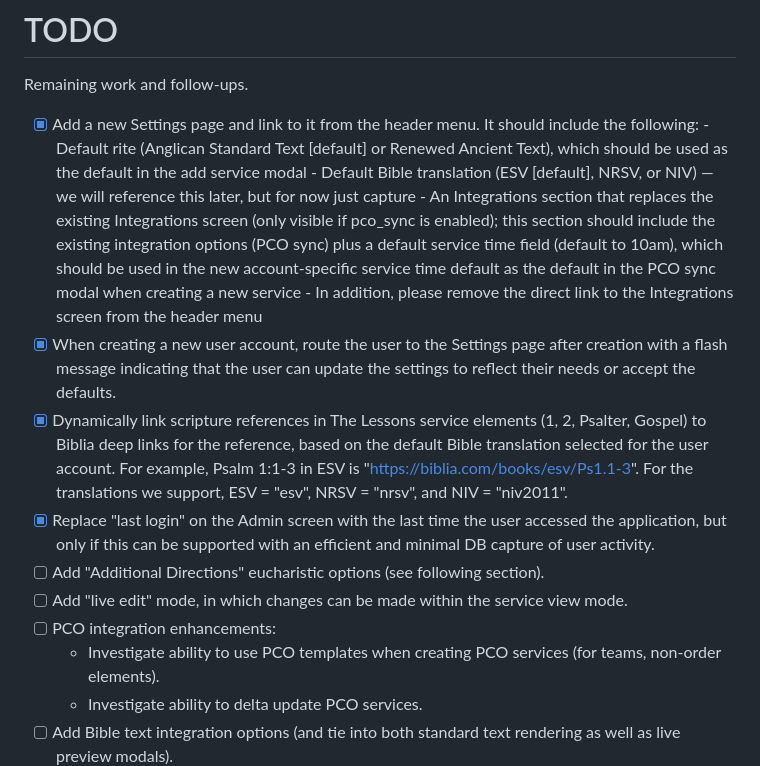
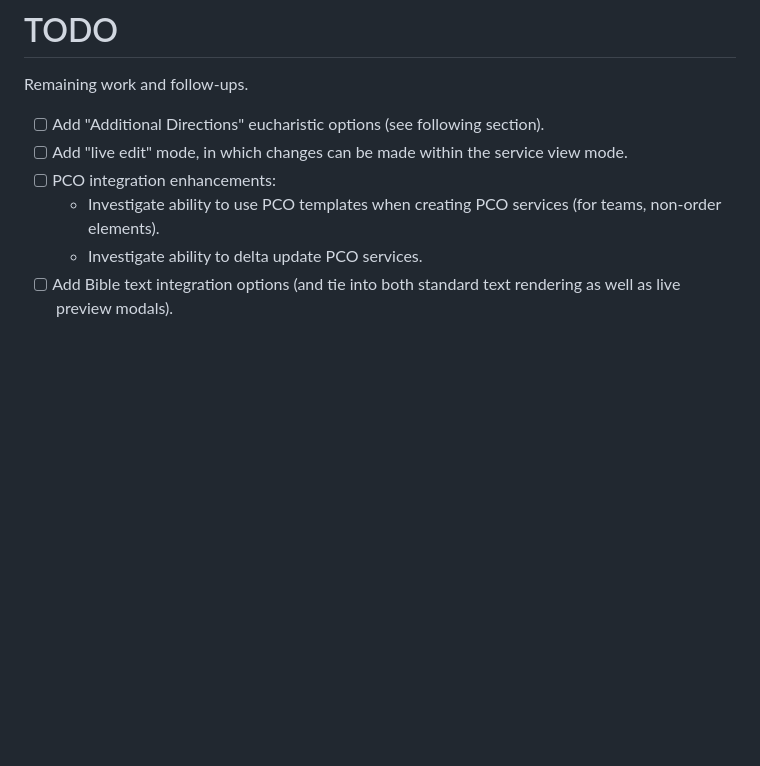
Before and after one commit to rwillers/ordinarium, a Markdown page: TODO.md, the part around the change. GitHub-like rendering; blank space fills up the shorter version.

```diff
--- a/TODO.md
+++ b/TODO.md
@@ -2,14 +2,6 @@
 
 Remaining work and follow-ups.
 
-- [x] Add a new Settings page and link to it from the header menu. It should include the following:
-      - Default rite (Anglican Standard Text [default] or Renewed Ancient Text), which should be used as the default in the add service modal
-      - Default Bible translation (ESV [default], NRSV, or NIV) — we will reference this later, but for now just capture
-      - An Integrations section that replaces the existing Integrations screen (only visible if pco_sync is enabled); this section should include the existing integration options (PCO sync) plus a default service time field (default to 10am), which should be used in the new account-specific service time default as the default in the PCO sync modal when creating a new service
-      - In addition, please remove the direct link to the Integrations screen from the header menu
-- [x] When creating a new user account, route the user to the Settings page after creation with a flash message indicating that the user can update the settings to reflect their needs or accept the defaults.
-- [x] Dynamically link scripture references in The Lessons service elements (1, 2, Psalter, Gospel) to Biblia deep links for the reference, based on the default Bible translation selected for the user account. For example, Psalm 1:1-3 in ESV is "https://biblia.com/books/esv/Ps1.1-3". For the translations we support, ESV = "esv", NRSV = "nrsv", and NIV = "niv2011".
-- [x] Replace "last login" on the Admin screen with the last time the user accessed the application, but only if this can be supported with an efficient and minimal DB capture of user activity.
 - [ ] Add "Additional Directions" eucharistic options (see following section).
 - [ ] Add "live edit" mode, in which changes can be made within the service view mode.
 - [ ] PCO integration enhancements:
```
